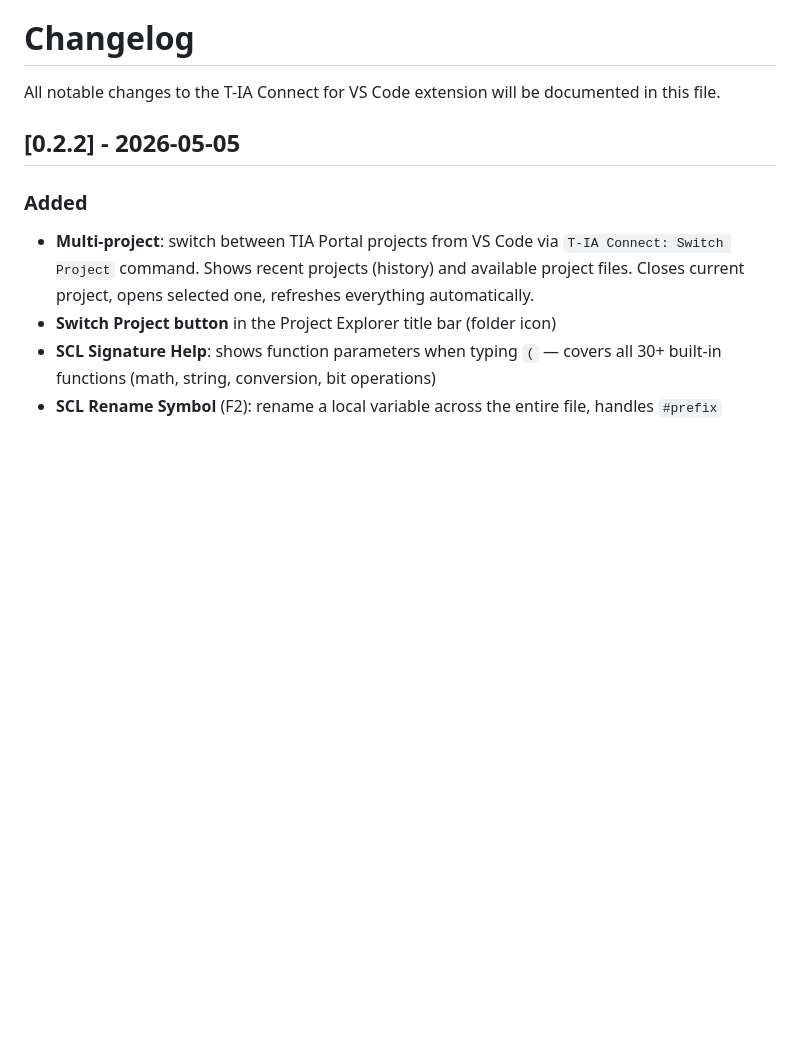
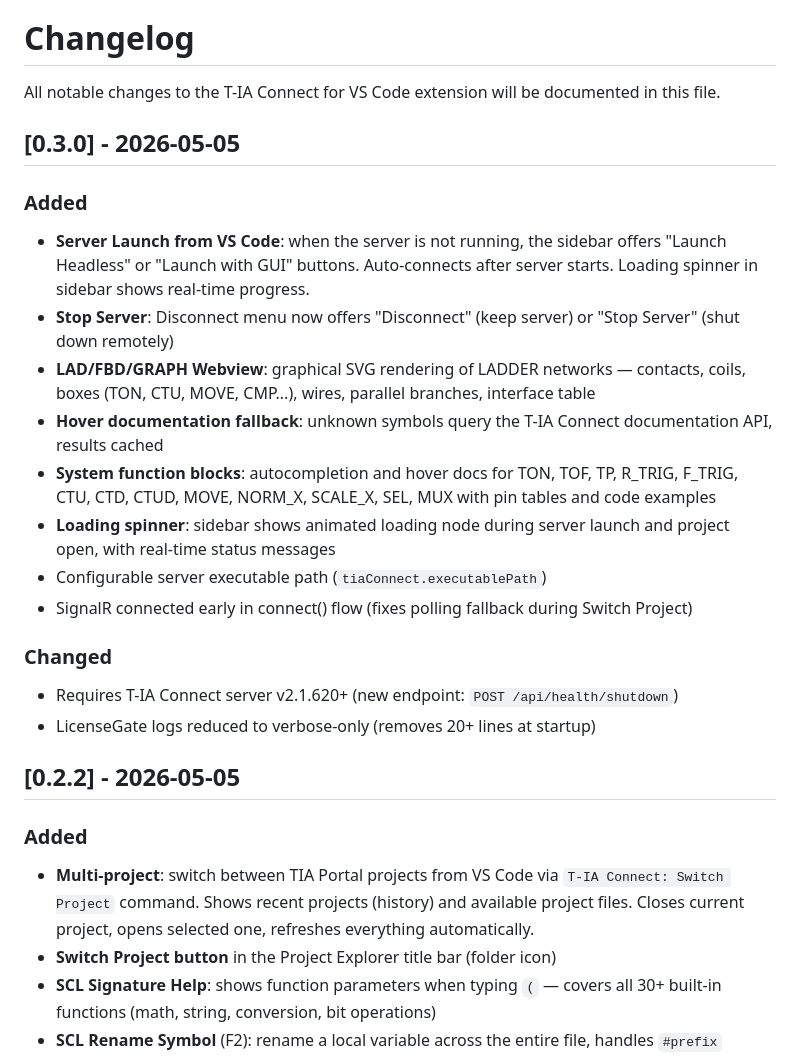
Before and after one commit to feelautom/tia-connect-vscode, a Markdown page: CHANGELOG.md, the part around the change. Rendered like a GitHub page; blank space fills up the shorter version.

```diff
--- a/CHANGELOG.md
+++ b/CHANGELOG.md
@@ -1,6 +1,22 @@
 # Changelog
 
 All notable changes to the T-IA Connect for VS Code extension will be documented in this file.
+
+## [0.3.0] - 2026-05-05
+
+### Added
+- **Server Launch from VS Code**: when the server is not running, the sidebar offers "Launch Headless" or "Launch with GUI" buttons. Auto-connects after server starts. Loading spinner in sidebar shows real-time progress.
+- **Stop Server**: Disconnect menu now offers "Disconnect" (keep server) or "Stop Server" (shut down remotely)
+- **LAD/FBD/GRAPH Webview**: graphical SVG rendering of LADDER networks — contacts, coils, boxes (TON, CTU, MOVE, CMP...), wires, parallel branches, interface table
+- **Hover documentation fallback**: unknown symbols query the T-IA Connect documentation API, results cached
+- **System function blocks**: autocompletion and hover docs for TON, TOF, TP, R_TRIG, F_TRIG, CTU, CTD, CTUD, MOVE, NORM_X, SCALE_X, SEL, MUX with pin tables and code examples
+- **Loading spinner**: sidebar shows animated loading node during server launch and project open, with real-time status messages
+- Configurable server executable path (`tiaConnect.executablePath`)
+- SignalR connected early in connect() flow (fixes polling fallback during Switch Project)
+
+### Changed
+- Requires T-IA Connect server v2.1.620+ (new endpoint: `POST /api/health/shutdown`)
+- LicenseGate logs reduced to verbose-only (removes 20+ lines at startup)
 
 ## [0.2.2] - 2026-05-05
 
```
Also changed, not shown: README.md (+22 -6 lines), docs/ROADMAP.md (+8 -3 lines).
